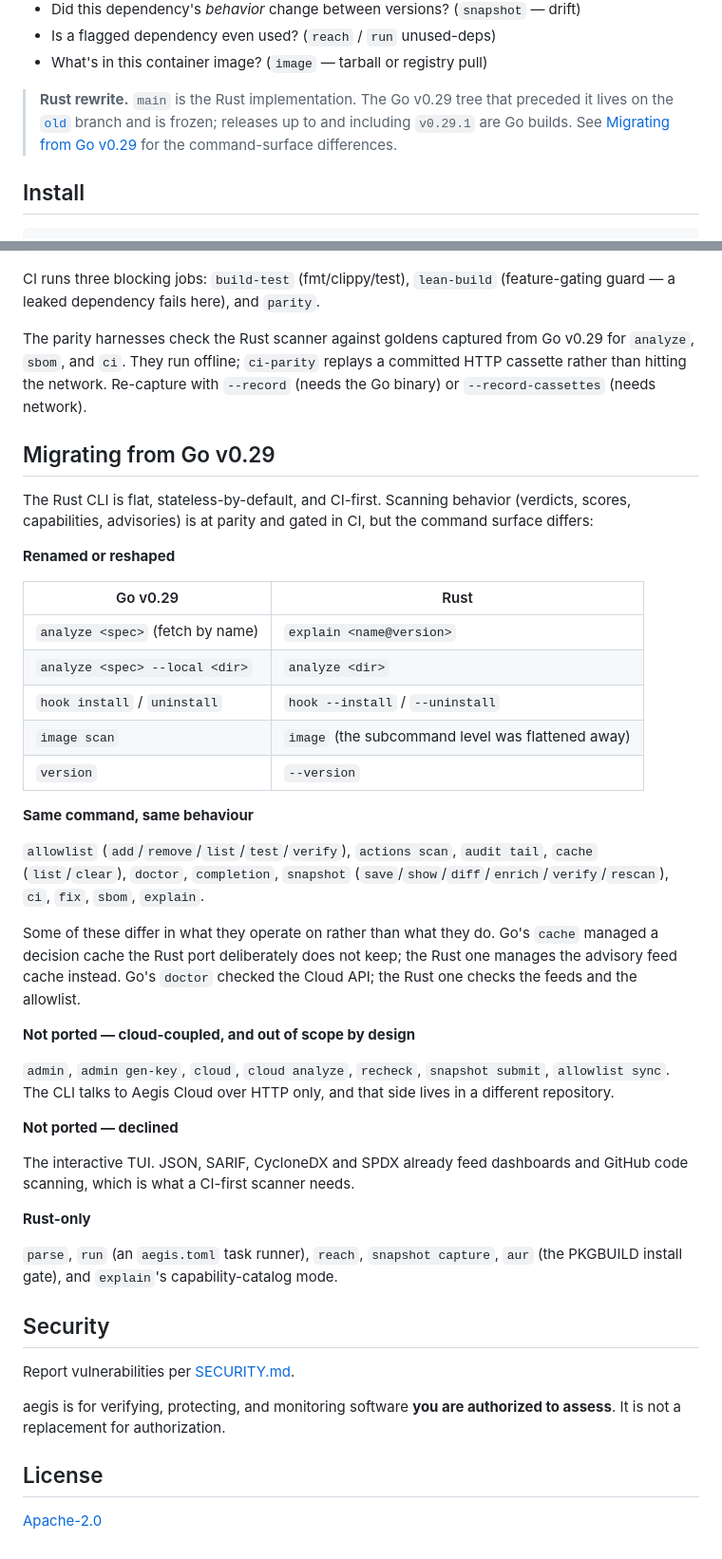
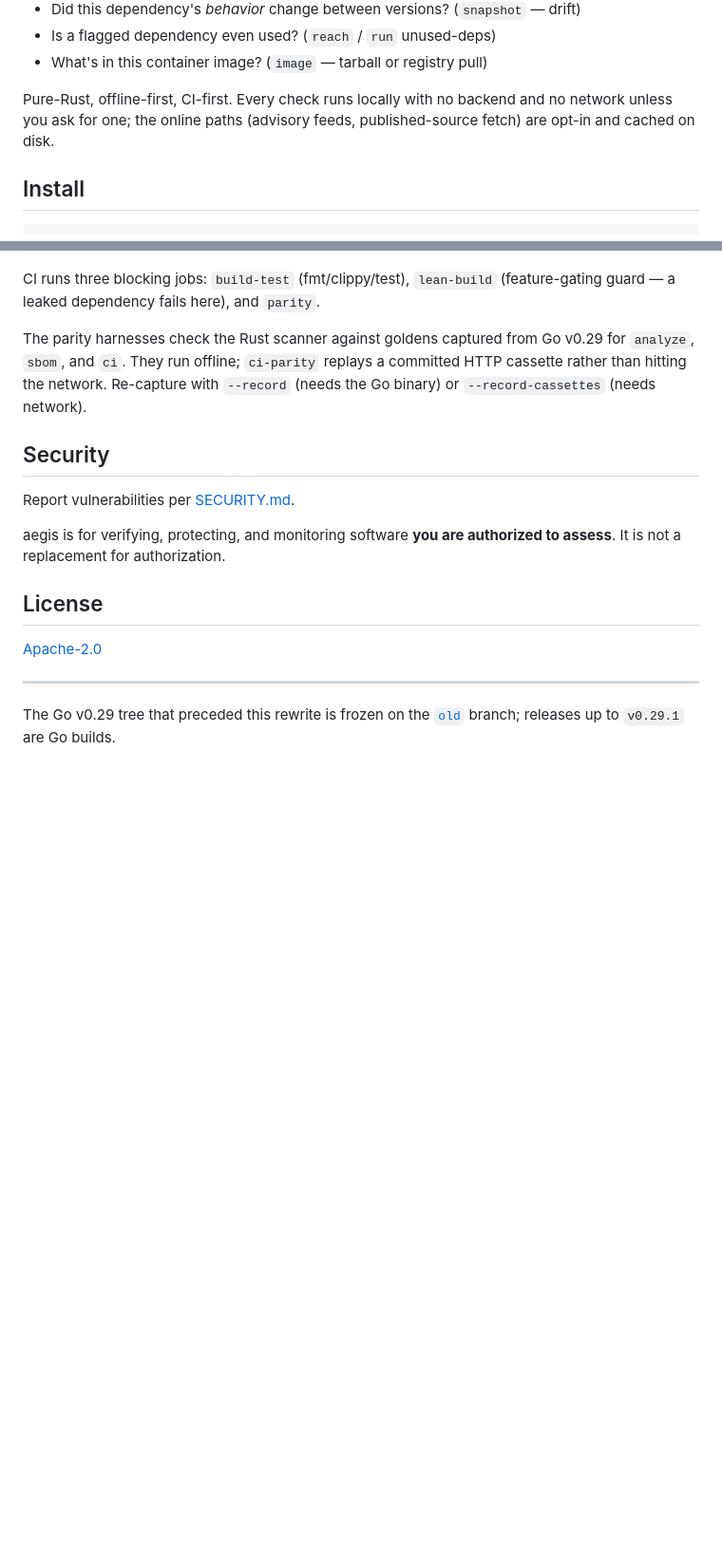
Before and after one commit to qwexvf/aegis-cli, a Markdown page: README.md, 2 parts joined by grey strips. Shown at 95% size. GitHub-like rendering; blank space fills up the shorter version.

Commit message:
docs: trim go-migration noise from readme (#182)

```diff
--- a/README.md
+++ b/README.md
@@ -13,11 +13,9 @@ It answers the questions a security engineer actually asks about a dependency:
 - Is a flagged dependency even used? (`reach` / `run` unused-deps)
 - What's in this container image? (`image` — tarball or registry pull)
 
-> **Rust rewrite.** `main` is the Rust implementation. The Go v0.29 tree that
-> preceded it lives on the [`old`](https://github.com/qwexvf/aegis-cli/tree/old)
-> branch and is frozen; releases up to and including `v0.29.1` are Go builds.
-> See [Migrating from Go v0.29](#migrating-from-go-v029) for the command-surface
-> differences.
+Pure-Rust, offline-first, CI-first. Every check runs locally with no backend
+and no network unless you ask for one; the online paths (advisory feeds,
+published-source fetch) are opt-in and cached on disk.
 
 ## Install
 
@@ -281,51 +279,6 @@ v0.29 for `analyze`, `sbom`, and `ci`. They run offline; `ci-parity` replays a
 committed HTTP cassette rather than hitting the network. Re-capture with
 `--record` (needs the Go binary) or `--record-cassettes` (needs network).
 
-## Migrating from Go v0.29
-
-The Rust CLI is flat, stateless-by-default, and CI-first. Scanning behavior
-(verdicts, scores, capabilities, advisories) is at parity and gated in CI, but
-the command surface differs:
-
-**Renamed or reshaped**
-
-| Go v0.29 | Rust |
-|---|---|
-| `analyze <spec>` (fetch by name) | `explain <name@version>` |
-| `analyze <spec> --local <dir>` | `analyze <dir>` |
-| `hook install` / `uninstall` | `hook --install` / `--uninstall` |
-| `image scan` | `image` (the subcommand level was flattened away) |
-| `version` | `--version` |
-
-**Same command, same behaviour**
-
-`allowlist` (`add`/`remove`/`list`/`test`/`verify`), `actions scan`, `audit
-tail`, `cache` (`list`/`clear`), `doctor`, `completion`, `snapshot`
-(`save`/`show`/`diff`/`enrich`/`verify`/`rescan`), `ci`, `fix`, `sbom`,
-`explain`.
-
-Some of these differ in what they operate on rather than what they do.
-Go's `cache` managed a decision cache the Rust port deliberately does not
-keep; the Rust one manages the advisory feed cache instead. Go's `doctor`
-checked the Cloud API; the Rust one checks the feeds and the allowlist.
-
-**Not ported — cloud-coupled, and out of scope by design**
-
-`admin`, `admin gen-key`, `cloud`, `cloud analyze`, `recheck`,
-`snapshot submit`, `allowlist sync`. The CLI talks to Aegis Cloud over
-HTTP only, and that side lives in a different repository.
-
-**Not ported — declined**
-
-The interactive TUI. JSON, SARIF, CycloneDX and SPDX already feed
-dashboards and GitHub code scanning, which is what a CI-first scanner
-needs.
-
-**Rust-only**
-
-`parse`, `run` (an `aegis.toml` task runner), `reach`, `snapshot capture`,
-`aur` (the PKGBUILD install gate), and `explain`'s capability-catalog mode.
-
 ## Security
 
 Report vulnerabilities per [SECURITY.md](SECURITY.md).
@@ -336,3 +289,9 @@ to assess**. It is not a replacement for authorization.
 ## License
 
 [Apache-2.0](LICENSE)
+
+---
+
+The Go v0.29 tree that preceded this rewrite is frozen on the
+[`old`](https://github.com/qwexvf/aegis-cli/tree/old) branch; releases up to
+`v0.29.1` are Go builds.
```
